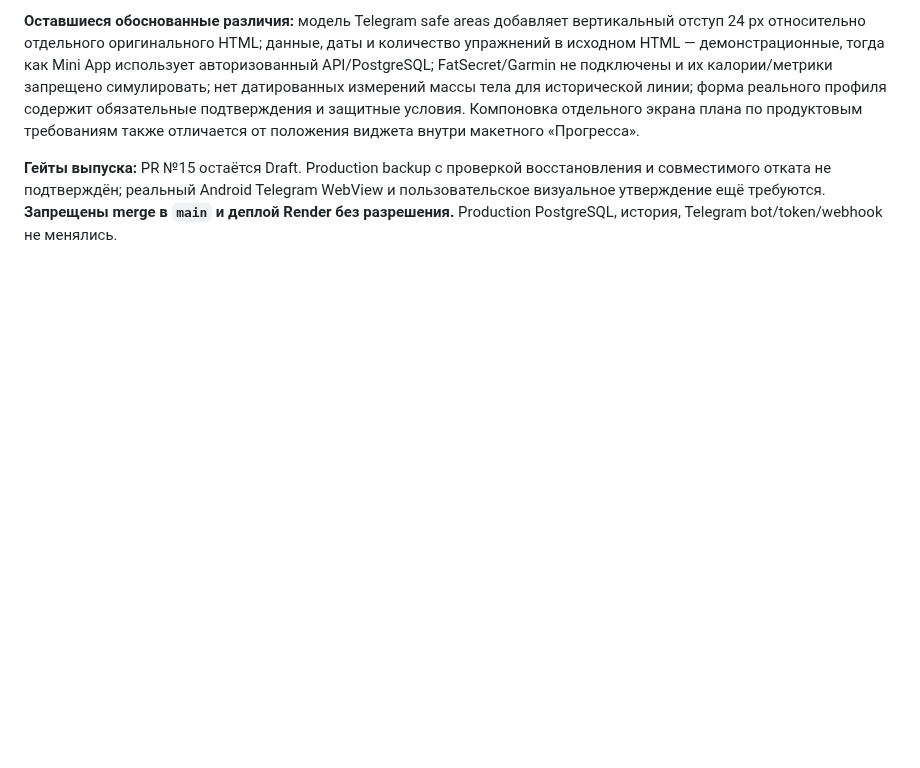
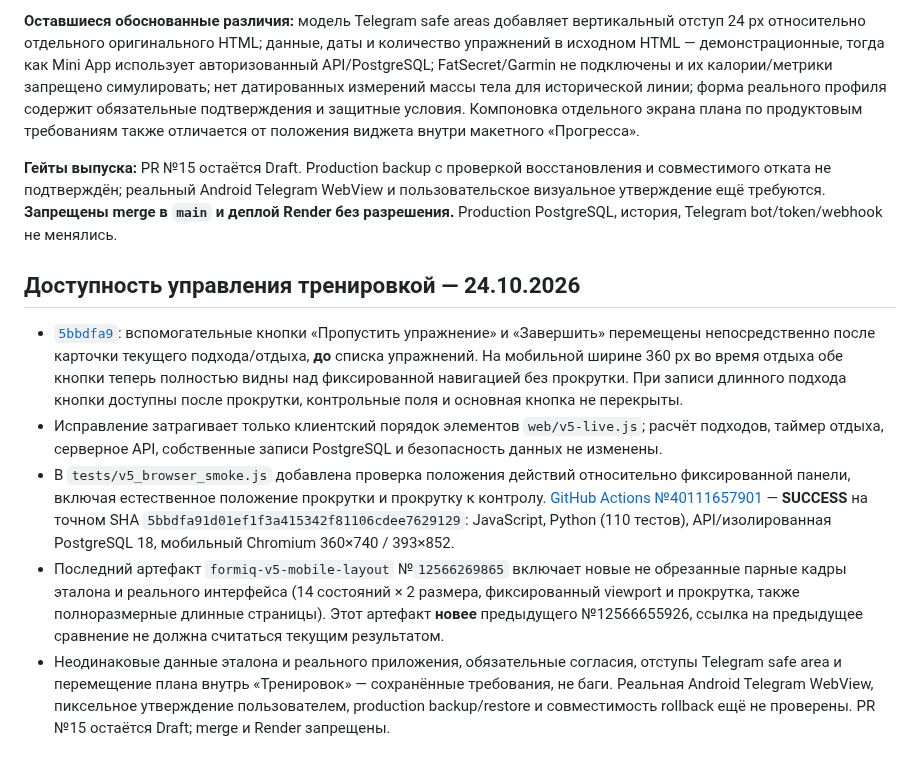
Before and after one commit to smirnovka907-crypto/formiq-bot, a Markdown page: docs/PROJECT_STATUS.md, the part around the change. GitHub-like rendering; blank space fills up the shorter version.

Commit message:
docs: confirm accessible workout actions and refreshed full-size mobile QA

```diff
--- a/docs/PROJECT_STATUS.md
+++ b/docs/PROJECT_STATUS.md
@@ -390,3 +390,11 @@ backup/restore и отдельного разрешения нельзя. Тек
 **Оставшиеся обоснованные различия:** модель Telegram safe areas добавляет вертикальный отступ 24 px относительно отдельного оригинального HTML; данные, даты и количество упражнений в исходном HTML — демонстрационные, тогда как Mini App использует авторизованный API/PostgreSQL; FatSecret/Garmin не подключены и их калории/метрики запрещено симулировать; нет датированных измерений массы тела для исторической линии; форма реального профиля содержит обязательные подтверждения и защитные условия. Компоновка отдельного экрана плана по продуктовым требованиям также отличается от положения виджета внутри макетного «Прогресса».
 
 **Гейты выпуска:** PR №15 остаётся Draft. Production backup с проверкой восстановления и совместимого отката не подтверждён; реальный Android Telegram WebView и пользовательское визуальное утверждение ещё требуются. **Запрещены merge в `main` и деплой Render без разрешения.** Production PostgreSQL, история, Telegram bot/token/webhook не менялись.
+
+## Доступность управления тренировкой — 24.10.2026
+
+- [`5bbdfa9`](https://github.com/smirnovka907-crypto/formiq-bot/commit/5bbdfa91d01ef1f3a415342f81106cdee7629129): вспомогательные кнопки «Пропустить упражнение» и «Завершить» перемещены непосредственно после карточки текущего подхода/отдыха, **до** списка упражнений. На мобильной ширине 360 px во время отдыха обе кнопки теперь полностью видны над фиксированной навигацией без прокрутки. При записи длинного подхода кнопки доступны после прокрутки, контрольные поля и основная кнопка не перекрыты.
+- Исправление затрагивает только клиентский порядок элементов `web/v5-live.js`; расчёт подходов, таймер отдыха, серверное API, собственные записи PostgreSQL и безопасность данных не изменены.
+- В `tests/v5_browser_smoke.js` добавлена проверка положения действий относительно фиксированной панели, включая естественное положение прокрутки и прокрутку к контролу. [GitHub Actions №40111657901](https://github.com/smirnovka907-crypto/formiq-bot/actions/runs/40111657901) — **SUCCESS** на точном SHA `5bbdfa91d01ef1f3a415342f81106cdee7629129`: JavaScript, Python (110 тестов), API/изолированная PostgreSQL 18, мобильный Chromium 360×740 / 393×852.
+- Последний артефакт `formiq-v5-mobile-layout` №`12566269865` включает новые не обрезанные парные кадры эталона и реального интерфейса (14 состояний × 2 размера, фиксированный viewport и прокрутка, также полноразмерные длинные страницы). Этот артефакт **новее** предыдущего №12566655926, ссылка на предыдущее сравнение не должна считаться текущим результатом.
+- Неодинаковые данные эталона и реального приложения, обязательные согласия, отступы Telegram safe area и перемещение плана внутрь «Тренировок» — сохранённые требования, не баги. Реальная Android Telegram WebView, пиксельное утверждение пользователем, production backup/restore и совместимость rollback ещё не проверены. PR №15 остаётся Draft; merge и Render запрещены.
```
